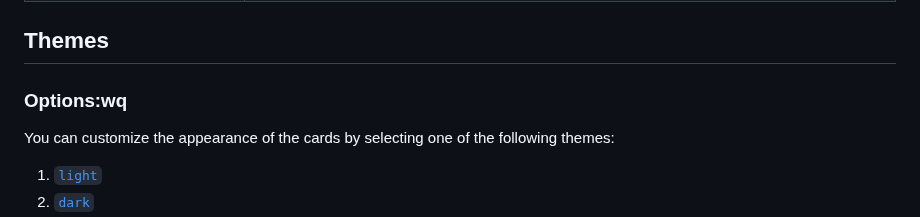
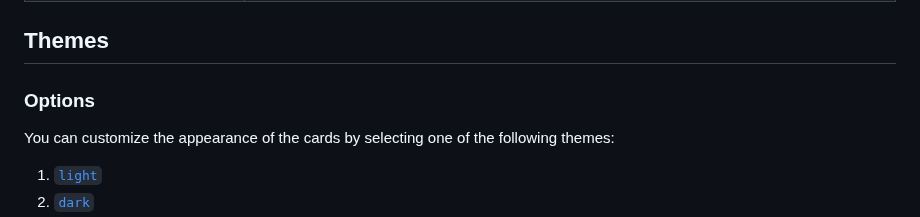
Before and after one commit to akanshSirohi/Github-Cards-API, a Markdown page: README.md, the part around the change. Drawn GitHub-style.

```diff
--- a/README.md
+++ b/README.md
@@ -64,7 +64,7 @@ Here is a list of cards that can currently be used:
 
 ## Themes
 
-### Options:wq
+### Options
 
 You can customize the appearance of the cards by selecting one of the following themes:
 
```
